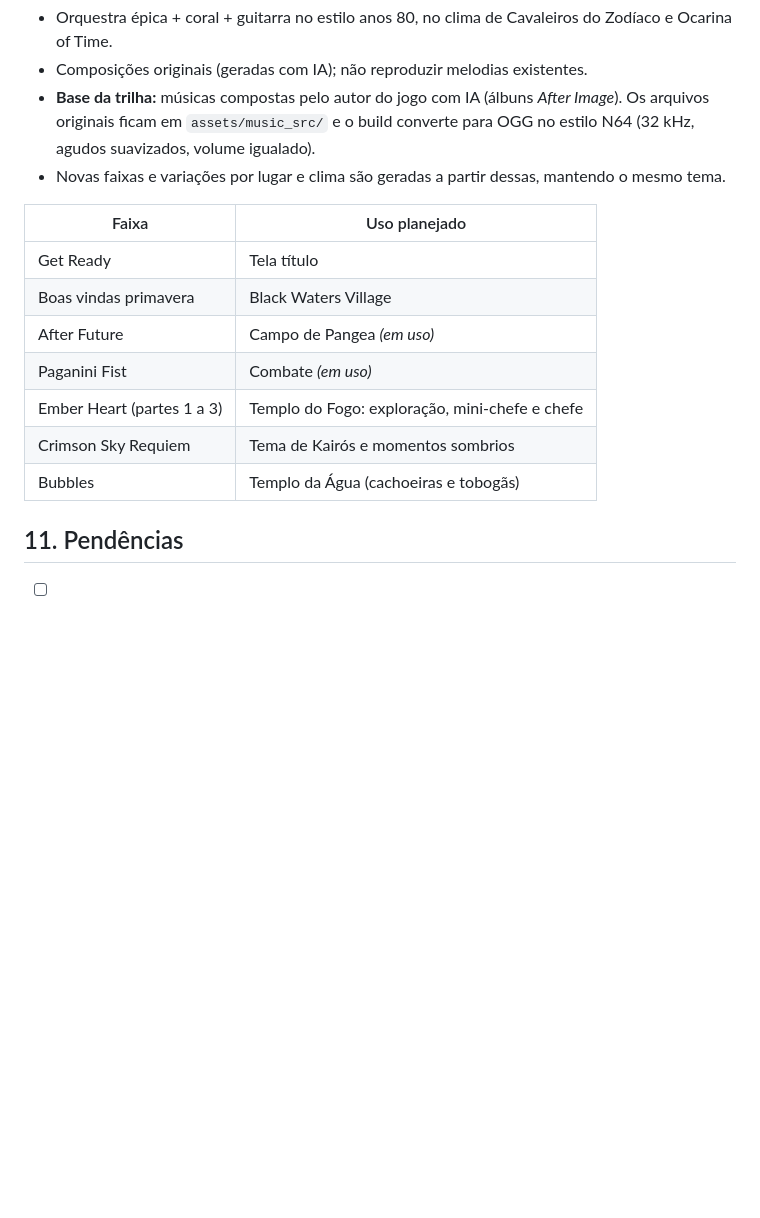
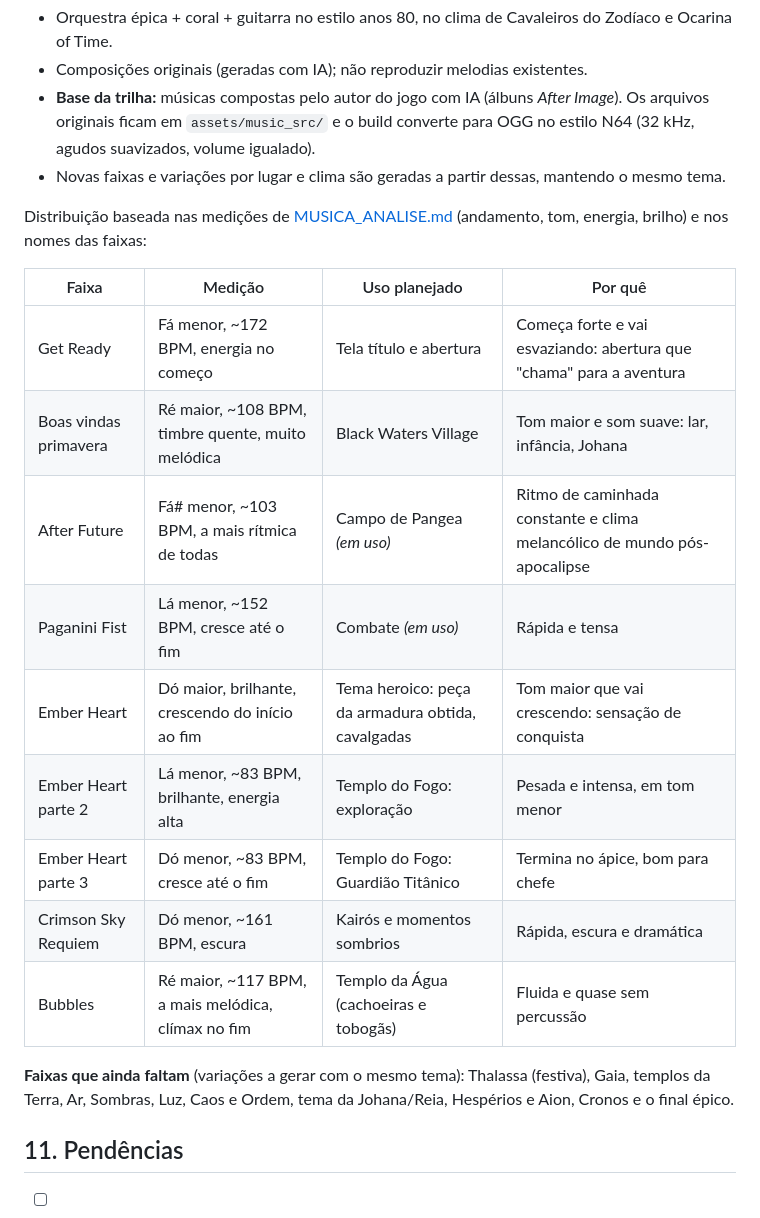
Before and after one commit to leonoaldebaran-hash/knightgameproject, a Markdown page: docs/GDD.md, the part around the change. Drawn GitHub-style; blank space fills up the shorter version.

Commit message:
Map soundtrack to places based on music analysis
Co-Authored-By: Claude Opus 5.5 <noreply@anthropic.com>

```diff
--- a/docs/GDD.md
+++ b/docs/GDD.md
@@ -246,15 +246,21 @@ Os valores serão ajustados comparando gravações frame a frame do Ship of Hark
 - **Base da trilha:** músicas compostas pelo autor do jogo com IA (álbuns *After Image*). Os arquivos originais ficam em `assets/music_src/` e o build converte para OGG no estilo N64 (32 kHz, agudos suavizados, volume igualado).
 - Novas faixas e variações por lugar e clima são geradas a partir dessas, mantendo o mesmo tema.
 
-| Faixa | Uso planejado |
-|---|---|
-| Get Ready | Tela título |
-| Boas vindas primavera | Black Waters Village |
-| After Future | Campo de Pangea *(em uso)* |
-| Paganini Fist | Combate *(em uso)* |
-| Ember Heart (partes 1 a 3) | Templo do Fogo: exploração, mini-chefe e chefe |
-| Crimson Sky Requiem | Tema de Kairós e momentos sombrios |
-| Bubbles | Templo da Água (cachoeiras e tobogãs) |
+Distribuição baseada nas medições de [MUSICA_ANALISE.md](MUSICA_ANALISE.md) (andamento, tom, energia, brilho) e nos nomes das faixas:
+
+| Faixa | Medição | Uso planejado | Por quê |
+|---|---|---|---|
+| Get Ready | Fá menor, ~172 BPM, energia no começo | Tela título e abertura | Começa forte e vai esvaziando: abertura que "chama" para a aventura |
+| Boas vindas primavera | Ré maior, ~108 BPM, timbre quente, muito melódica | Black Waters Village | Tom maior e som suave: lar, infância, Johana |
+| After Future | Fá# menor, ~103 BPM, a mais rítmica de todas | Campo de Pangea *(em uso)* | Ritmo de caminhada constante e clima melancólico de mundo pós-apocalipse |
+| Paganini Fist | Lá menor, ~152 BPM, cresce até o fim | Combate *(em uso)* | Rápida e tensa |
+| Ember Heart | Dó maior, brilhante, crescendo do início ao fim | Tema heroico: peça da armadura obtida, cavalgadas | Tom maior que vai crescendo: sensação de conquista |
+| Ember Heart parte 2 | Lá menor, ~83 BPM, brilhante, energia alta | Templo do Fogo: exploração | Pesada e intensa, em tom menor |
+| Ember Heart parte 3 | Dó menor, ~83 BPM, cresce até o fim | Templo do Fogo: Guardião Titânico | Termina no ápice, bom para chefe |
+| Crimson Sky Requiem | Dó menor, ~161 BPM, escura | Kairós e momentos sombrios | Rápida, escura e dramática |
+| Bubbles | Ré maior, ~117 BPM, a mais melódica, clímax no fim | Templo da Água (cachoeiras e tobogãs) | Fluida e quase sem percussão |
+
+**Faixas que ainda faltam** (variações a gerar com o mesmo tema): Thalassa (festiva), Gaia, templos da Terra, Ar, Sombras, Luz, Caos e Ordem, tema da Johana/Reia, Hespérios e Aion, Cronos e o final épico.
 
 ## 11. Pendências
 - [ ] Nomes dos 8 Guardiões Titânicos
```
